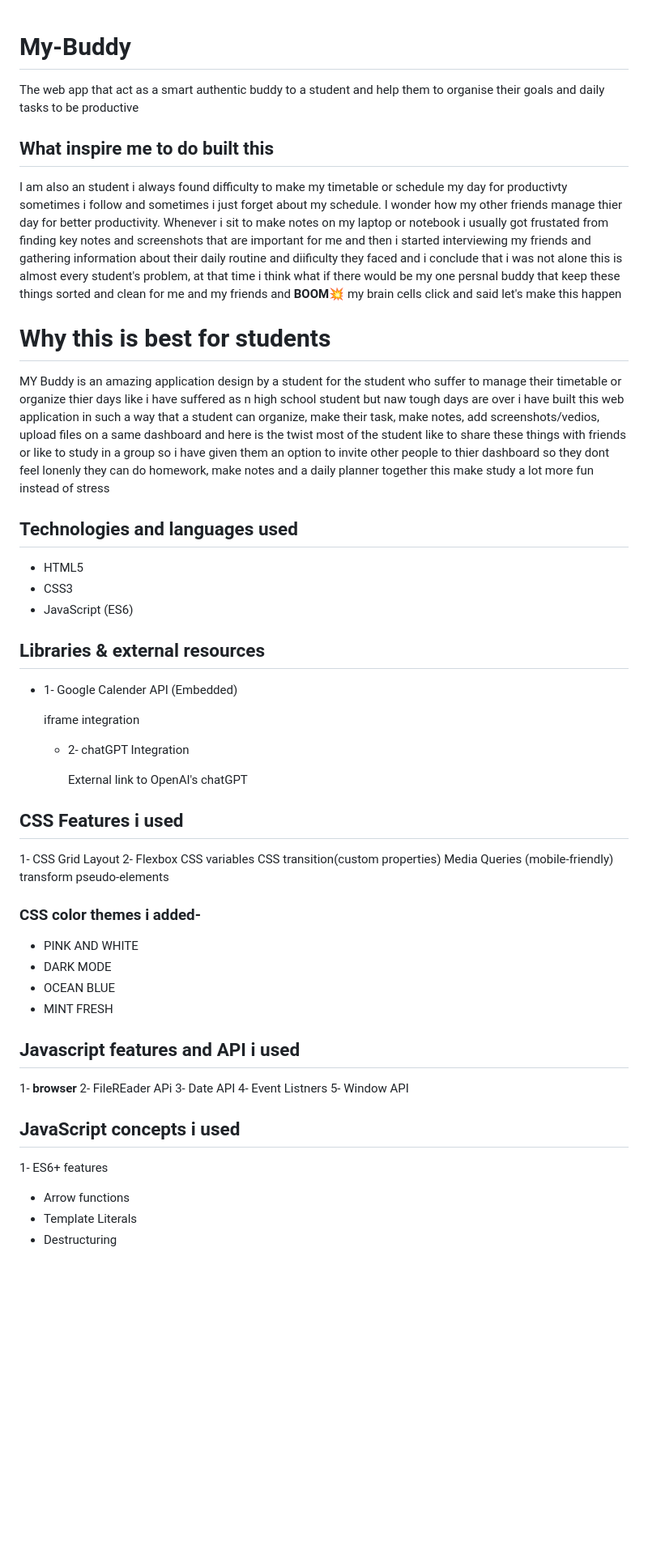
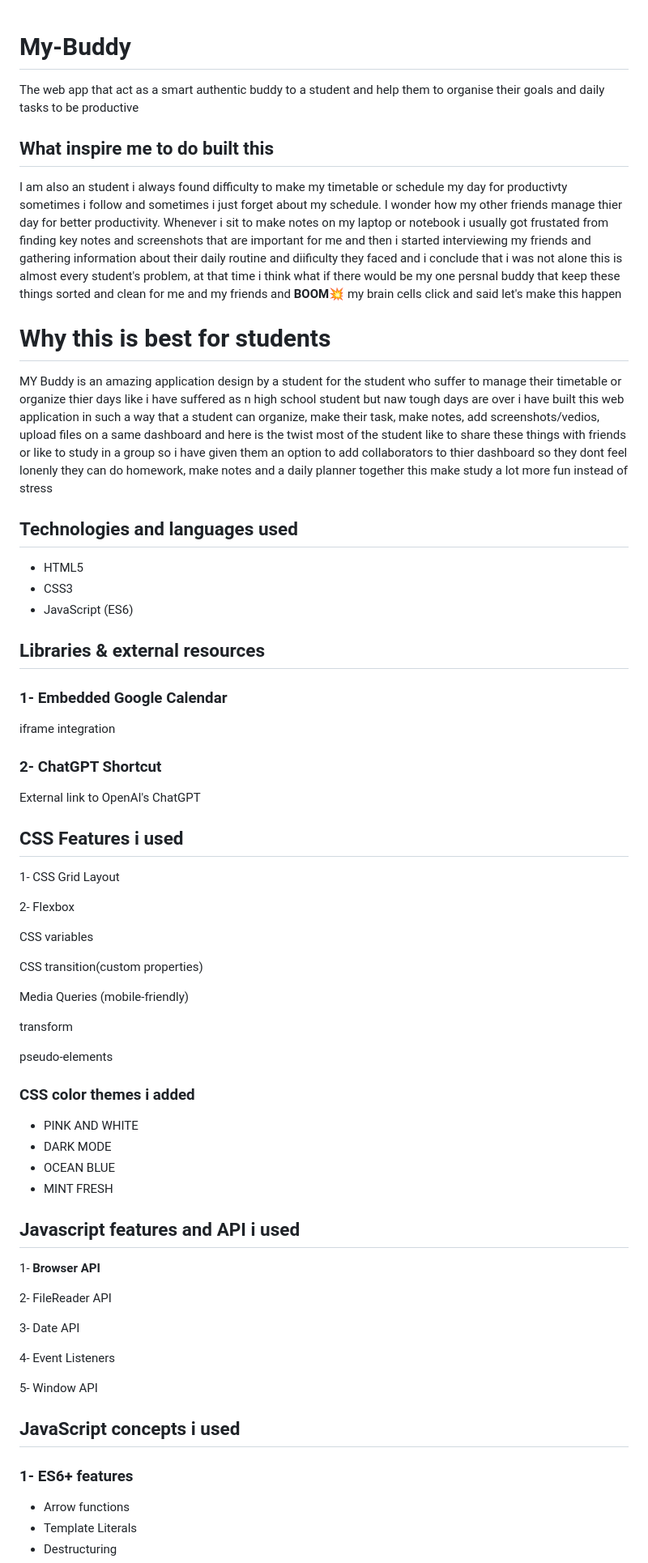
Before and after one commit to Kushagra2009-star/My-Buddy, a Markdown page: README.md, the part around one of its changes. Shown at 81% size. Drawn GitHub-style; blank space fills up the shorter version.

```diff
--- a/README.md
+++ b/README.md
@@ -1,14 +1,14 @@
 # My-Buddy
+
 The web app that act as a smart authentic buddy to a student and help them to organise their goals and daily tasks to be productive
 
 ## What inspire me to do built this
 
-I am also an student i always found difficulty to make my timetable or schedule my day for productivty sometimes i follow and sometimes i just forget about my schedule. I wonder how my other friends manage thier day for better productivity. Whenever i sit to make notes on my laptop or notebook i usually got frustated from finding key notes and screenshots that are important for me and then i started interviewing my friends and gathering information about their daily routine and diificulty they faced and i conclude that i was not alone this is almost every student's problem, at that time i think what if there would be my one persnal buddy that keep these things sorted and clean for me and my friends
-and **BOOM**💥 my brain cells click and said let's make this happen
+I am also an student i always found difficulty to make my timetable or schedule my day for productivty sometimes i follow and sometimes i just forget about my schedule. I wonder how my other friends manage thier day for better productivity. Whenever i sit to make notes on my laptop or notebook i usually got frustated from finding key notes and screenshots that are important for me and then i started interviewing my friends and gathering information about their daily routine and diificulty they faced and i conclude that i was not alone this is almost every student's problem, at that time i think what if there would be my one persnal buddy that keep these things sorted and clean for me and my friends and **BOOM**💥 my brain cells click and said let's make this happen
 
 # Why this is best for students
 
-MY Buddy is an amazing application design by a student for the student who suffer to manage their timetable or organize thier days like i have suffered as n high school student but naw tough days are over i have built this web application in such a way that a student can organize, make their task, make notes, add screenshots/vedios, upload files on a same dashboard and here is the twist most of the student like to share these things with friends or like to study in a group so i have given them an option to invite other people to thier dashboard so they dont feel lonenly they can do homework, make notes and a daily planner together this make study a lot more fun instead of stress
+MY Buddy is an amazing application design by a student for the student who suffer to manage their timetable or organize thier days like i have suffered as n high school student but naw tough days are over i have built this web application in such a way that a student can organize, make their task, make notes, add screenshots/vedios, upload files on a same dashboard and here is the twist most of the student like to share these things with friends or like to study in a group so i have given them an option to add collaborators to thier dashboard so they dont feel lonenly they can do homework, make notes and a daily planner together this make study a lot more fun instead of stress
 
 ## Technologies and languages used
 
@@ -18,39 +18,53 @@ MY Buddy is an amazing application design by a student for the student who suffe
 
 ## Libraries & external resources
 
-* 1- Google Calender API (Embedded)
+### 1- Embedded Google Calendar
 
-   iframe integration
+iframe integration
 
-  * 2- chatGPT Integration
+### 2- ChatGPT Shortcut
 
-    External link to OpenAI's chatGPT
+External link to OpenAI's ChatGPT
 
 ## CSS Features i used
+
 1- CSS Grid Layout
+
 2- Flexbox
+
 CSS variables
+
 CSS transition(custom properties)
+
 Media Queries (mobile-friendly)
+
 transform
+
 pseudo-elements
 
-### CSS color themes i added-
+### CSS color themes i added
+
 * PINK AND WHITE
 * DARK MODE
 * OCEAN BLUE
-* MINT  FRESH
+* MINT FRESH
 
 ## Javascript features and API i used
 
-1- **browser**
-2- FileREader APi
+1- **Browser API**
+
+2- FileReader API
+
 3- Date API
-4- Event Listners
+
+4- Event Listeners
+
 5- Window API
 
 ## JavaScript concepts i used
-1- ES6+ features
+
+### 1- ES6+ features
+
 * Arrow functions
 * Template Literals
 * Destructuring
```
Also changed, not shown: other parts of README.md (+15 -20 lines).
